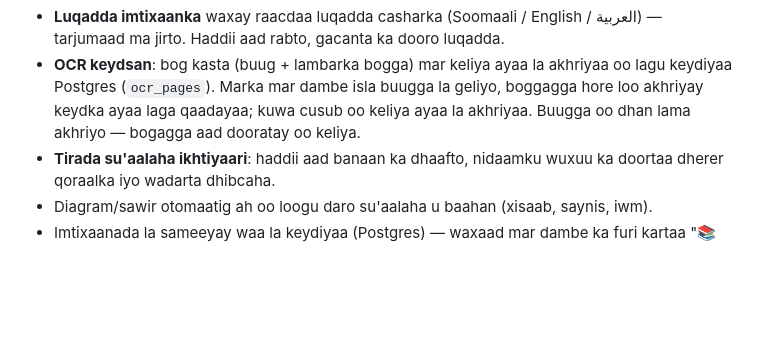
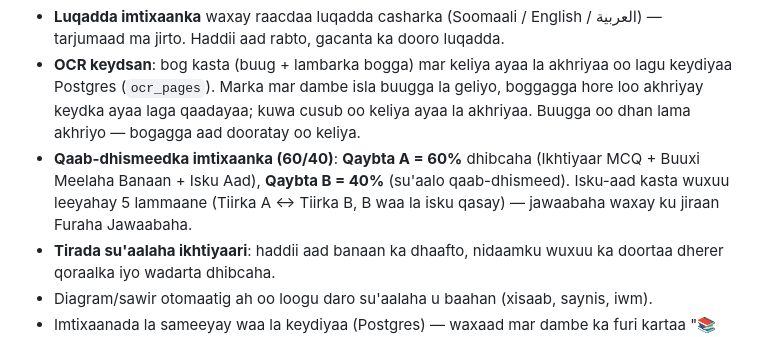
Before and after one commit to ayubmusse252-tech/Golaha-Hormarinta-Dugsiyada-Dadweynah, a Markdown page: README.md, the part around the change. Rendered like a GitHub page; blank space fills up the shorter version.

```diff
--- a/README.md
+++ b/README.md
@@ -20,6 +20,7 @@ App samaynaya imtixaanaada dugsiga, oo ku dhisan Bloom's Taxonomy, ku salaysan b
 - PDF sawir ah (scanned) — taabo **"🔍 Akhri Sawirka (OCR)"**, Claude ayaa sawirrada ka akhrin doona qoraalka.
 - **Luqadda imtixaanka** waxay raacdaa luqadda casharka (Soomaali / English / العربية) — tarjumaad ma jirto. Haddii aad rabto, gacanta ka dooro luqadda.
 - **OCR keydsan**: bog kasta (buug + lambarka bogga) mar keliya ayaa la akhriyaa oo lagu keydiyaa Postgres (`ocr_pages`). Marka mar dambe isla buugga la geliyo, boggagga hore loo akhriyay keydka ayaa laga qaadayaa; kuwa cusub oo keliya ayaa la akhriyaa. Buugga oo dhan lama akhriyo — bogagga aad dooratay oo keliya.
+- **Qaab-dhismeedka imtixaanka (60/40)**: **Qaybta A = 60%** dhibcaha (Ikhtiyaar MCQ + Buuxi Meelaha Banaan + Isku Aad), **Qaybta B = 40%** (su'aalo qaab-dhismeed). Isku-aad kasta wuxuu leeyahay 5 lammaane (Tiirka A ↔ Tiirka B, B waa la isku qasay) — jawaabaha waxay ku jiraan Furaha Jawaabaha.
 - **Tirada su'aalaha ikhtiyaari**: haddii aad banaan ka dhaafto, nidaamku wuxuu ka doortaa dherer qoraalka iyo wadarta dhibcaha.
 - Diagram/sawir otomaatig ah oo loogu daro su'aalaha u baahan (xisaab, saynis, iwm).
 - Imtixaanada la sameeyay waa la keydiyaa (Postgres) — waxaad mar dambe ka furi kartaa "📚 Imtixaanadii Hore".
```
